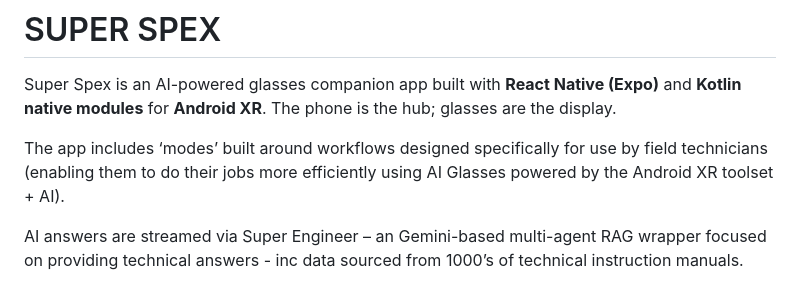
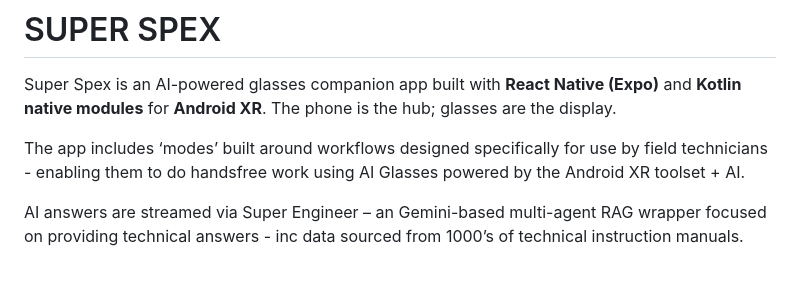
Before and after one commit to super-engineer-app/Super_Spex, a Markdown page: README.md, the part around the change. Rendered like a GitHub page.

```diff
--- a/README.md
+++ b/README.md
@@ -2,7 +2,7 @@
 
 Super Spex is an AI-powered glasses companion app built with **React Native (Expo)** and **Kotlin native modules** for **Android XR**. The phone is the hub; glasses are the display.
 
-The app includes ‘modes’ built around workflows designed specifically for use by field technicians (enabling them to do their jobs more efficiently using AI Glasses powered by the Android XR toolset + AI).
+The app includes ‘modes’ built around workflows designed specifically for use by field technicians - enabling them to do handsfree work using AI Glasses powered by the Android XR toolset + AI.
 
 AI answers are streamed via Super Engineer – an Gemini-based multi-agent RAG wrapper focused on providing technical answers - inc data sourced from 1000’s of technical instruction manuals.
 
```
